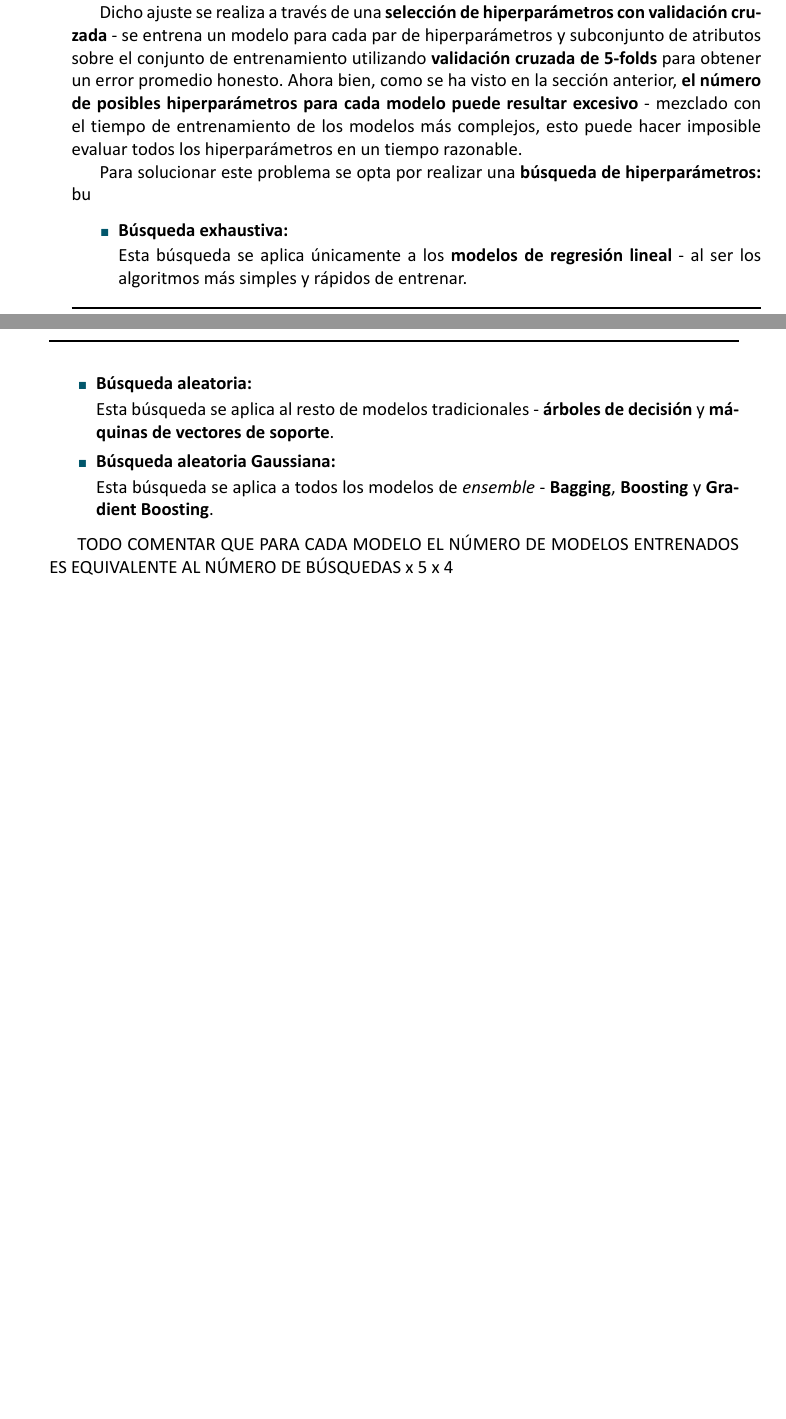
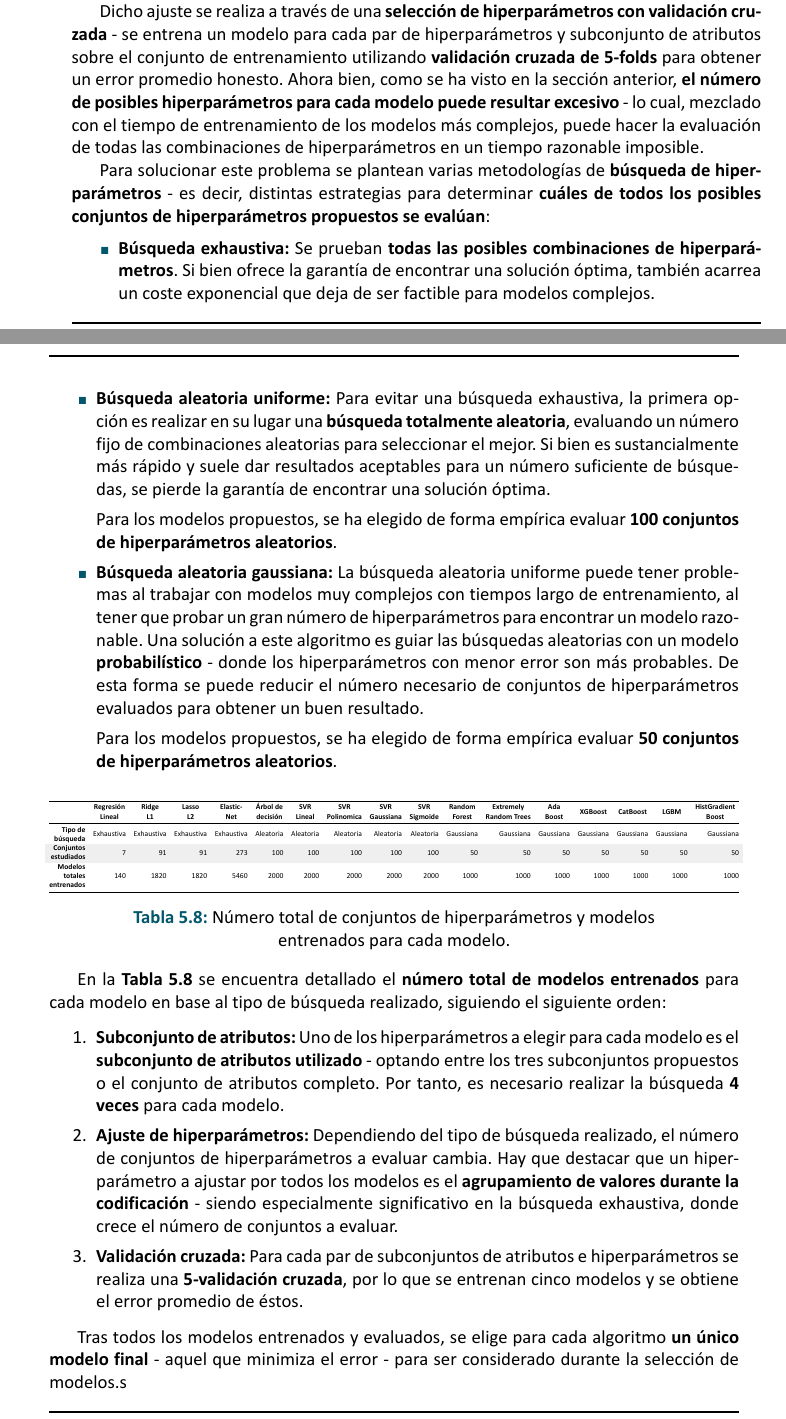
Before and after one commit to MoonDollLuna/cidaen_m5_thesis, a LaTeX thesis (thesis/LunaJimenezFernandez-WiDS2024_Challenge2.tex, which reads thesis/chapters/5_Modeling.tex): two parts of pages 49 and 50 of 63, joined at a grey line, cut so that both start at the same text, the shorter picture padded with empty space. The pictures show the PDF file thesis/LunaJimenezFernandez-WiDS2024_Challenge2.pdf that the author committed with the source.

Commit message:
Thesis 3 - Hyperparameter search

```diff
--- a/thesis/chapters/5_Modeling.tex
+++ b/thesis/chapters/5_Modeling.tex
@@ -257,23 +257,112 @@ Para realizar los experimentos se cuentan con los siguientes \textbf{conjuntos d
 
 La primera fase de experimentación es el \textbf{ajuste de hiperparámetros:} la selección, para cada modelo propuesto, tanto de los \textbf{hiperparámetros} como del \textbf{subconjunto de atributos} que minimizan el error final del modelo.
 
-Dicho ajuste se realiza a través de una \textbf{selección de hiperparámetros con validación cruzada} - se entrena un modelo para cada par de hiperparámetros y subconjunto de atributos sobre el conjunto de entrenamiento utilizando \textbf{validación cruzada de 5-folds} para obtener un error promedio honesto. Ahora bien, como se ha visto en la sección anterior, \textbf{el número de posibles hiperparámetros para cada modelo puede resultar excesivo} - lo cual, mezclado con el tiempo de entrenamiento de los modelos más complejos, puede hacer imposible la evaluación de todos los hiperparámetros en un tiempo razonable.
+Dicho ajuste se realiza a través de una \textbf{selección de hiperparámetros con validación cruzada} - se entrena un modelo para cada par de hiperparámetros y subconjunto de atributos sobre el conjunto de entrenamiento utilizando \textbf{validación cruzada de 5-folds} para obtener un error promedio honesto. Ahora bien, como se ha visto en la sección anterior, \textbf{el número de posibles hiperparámetros para cada modelo puede resultar excesivo} - lo cual, mezclado con el tiempo de entrenamiento de los modelos más complejos, puede hacer la evaluación de todas las combinaciones de hiperparámetros en un tiempo razonable imposible.
 
-Para solucionar este problema se opta por realizar una \textbf{búsqueda de hiperparámetros:} TODO AQUI
+Para solucionar este problema se plantean varias metodologías de \textbf{búsqueda de hiperparámetros} - es decir, distintas estrategias para determinar \textbf{cuáles de todos los posibles conjuntos de hiperparámetros propuestos se evalúan}:
+\begin{itemize}%[parsep=2pt, itemsep=2pt, topsep=4pt]
+	\item \textbf{Búsqueda exhaustiva:} Se prueban \textbf{todas las posibles combinaciones de hiperparámetros}. Si bien ofrece la garantía de encontrar una solución óptima, también acarrea un coste exponencial que deja de ser factible para modelos complejos.
 
-\begin{itemize}[parsep=2pt, itemsep=2pt, topsep=4pt]
-	\item \textbf{Búsqueda exhaustiva:}
+	\item \textbf{Búsqueda aleatoria uniforme:} Para evitar una búsqueda exhaustiva, la primera opción es realizar en su lugar una \textbf{búsqueda totalmente aleatoria}, evaluando un número fijo de combinaciones aleatorias para seleccionar el mejor. Si bien es sustancialmente más rápido y suele dar resultados aceptables para un número suficiente de búsquedas, se pierde la garantía de encontrar una solución óptima.
 
-	Esta búsqueda se aplica únicamente a los \textbf{modelos de regresión lineal} - al ser los algoritmos más simples y rápidos de entrenar.
-	\item \textbf{Búsqueda aleatoria:}
+	Para los modelos propuestos, se ha elegido de forma empírica evaluar \textbf{100 conjuntos de hiperparámetros aleatorios}.
 
-	Esta búsqueda se aplica al resto de modelos tradicionales - \textbf{árboles de decisión} y \textbf{máquinas de vectores de soporte}.
-	\item \textbf{Búsqueda aleatoria Gaussiana:}
+	\item \textbf{Búsqueda aleatoria gaussiana:} La búsqueda aleatoria uniforme puede tener problemas al trabajar con modelos muy complejos con tiempos largo de entrenamiento, al tener que probar un gran número de hiperparámetros para encontrar un modelo razonable. Una solución a este algoritmo es guiar las búsquedas aleatorias con un modelo \textbf{probabilístico} - donde los hiperparámetros con menor error son más probables. De esta forma se puede reducir el número necesario de conjuntos de hiperparámetros evaluados para obtener un buen resultado.
 
-	Esta búsqueda se aplica a todos los modelos de \textit{ensemble} - \textbf{Bagging}, \textbf{Boosting} y \textbf{Gradient Boosting}.
+	Para los modelos propuestos, se ha elegido de forma empírica evaluar \textbf{50 conjuntos de hiperparámetros aleatorios}.
 \end{itemize}
 
-TODO COMENTAR QUE PARA CADA MODELO EL NÚMERO DE MODELOS ENTRENADOS ES EQUIVALENTE AL NÚMERO DE BÚSQUEDAS x 5 x 4
+\begin{table}[h]
+	\vspace{-6mm}
+	\centering
+	\resizebox{\textwidth}{!}{%
+		\begin{tabular}{@{}rrrrrrrrrrrrrrrrr@{}}
+			\toprule
+			\multicolumn{1}{l}{} &
+			\multicolumn{1}{c}{\textbf{\begin{tabular}[c]{@{}c@{}}Regresión \\ Lineal\end{tabular}}} &
+			\multicolumn{1}{c}{\textbf{\begin{tabular}[c]{@{}c@{}}Ridge \\ L1\end{tabular}}} &
+			\multicolumn{1}{c}{\textbf{\begin{tabular}[c]{@{}c@{}}Lasso \\ L2\end{tabular}}} &
+			\multicolumn{1}{c}{\textbf{\begin{tabular}[c]{@{}c@{}}Elastic-\\ Net\end{tabular}}} &
+			\multicolumn{1}{c}{\textbf{\begin{tabular}[c]{@{}c@{}}Árbol de \\ decisión\end{tabular}}} &
+			\multicolumn{1}{c}{\textbf{\begin{tabular}[c]{@{}c@{}}SVR\\ Lineal\end{tabular}}} &
+			\multicolumn{1}{c}{\textbf{\begin{tabular}[c]{@{}c@{}}SVR\\ Polinomica\end{tabular}}} &
+			\multicolumn{1}{c}{\textbf{\begin{tabular}[c]{@{}c@{}}SVR\\ Gaussiana\end{tabular}}} &
+			\multicolumn{1}{c}{\textbf{\begin{tabular}[c]{@{}c@{}}SVR\\ Sigmoide\end{tabular}}} &
+			\multicolumn{1}{c}{\textbf{\begin{tabular}[c]{@{}c@{}}Random\\ Forest\end{tabular}}} &
+			\multicolumn{1}{c}{\textbf{\begin{tabular}[c]{@{}c@{}}Extremely\\ Random Trees\end{tabular}}} &
+			\multicolumn{1}{c}{\textbf{\begin{tabular}[c]{@{}c@{}}Ada\\ Boost\end{tabular}}} &
+			\multicolumn{1}{c}{\textbf{XGBoost}} &
+			\multicolumn{1}{c}{\textbf{CatBoost}} &
+			\multicolumn{1}{c}{\textbf{LGBM}} &
+			\multicolumn{1}{c}{\textbf{\begin{tabular}[c]{@{}c@{}}HistGradient\\ Boost\end{tabular}}} \\ \midrule
+			\textbf{\begin{tabular}[c]{@{}r@{}}Tipo de\\ búsqueda\end{tabular}} &
+			Exhaustiva &
+			Exhaustiva &
+			Exhaustiva &
+			Exhaustiva &
+			Aleatoria &
+			Aleatoria &
+			Aleatoria &
+			Aleatoria &
+			Aleatoria &
+			Gaussiana &
+			Gaussiana &
+			Gaussiana &
+			Gaussiana &
+			Gaussiana &
+			Gaussiana &
+			Gaussiana \\
+			\rowcolor[HTML]{EFEFEF}
+			\textbf{\begin{tabular}[c]{@{}r@{}}Conjuntos\\ estudiados\end{tabular}} &
+			7 &
+			91 &
+			91 &
+			273 &
+			100 &
+			100 &
+			100 &
+			100 &
+			100 &
+			50 &
+			50 &
+			50 &
+			50 &
+			50 &
+			50 &
+			50 \\
+			\rowcolor[HTML]{FFFFFF}
+			\textbf{\begin{tabular}[c]{@{}r@{}}Modelos\\ totales\\ entrenados\end{tabular}} &
+			140 &
+			1820 &
+			1820 &
+			5460 &
+			2000 &
+			2000 &
+			2000 &
+			2000 &
+			2000 &
+			1000 &
+			1000 &
+			1000 &
+			1000 &
+			1000 &
+			1000 &
+			1000 \\ \bottomrule
+		\end{tabular}%
+	}
+	\captionsetup{belowskip=-20pt, justification=centering}
+	\caption{Número total de conjuntos de hiperparámetros y modelos entrenados para cada modelo.}
+	\label{tab:ch5iteraciones}
+\end{table}
+
+En la \textbf{Tabla \ref{tab:ch5iteraciones}} se encuentra detallado el \textbf{número total de modelos entrenados} para cada modelo en base al tipo de búsqueda realizado, siguiendo el siguiente orden:
+\begin{enumerate}
+	\item \textbf{Subconjunto de atributos:} Uno de los hiperparámetros a elegir para cada modelo es el \textbf{subconjunto de atributos utilizado} - optando entre los tres subconjuntos propuestos o el conjunto de atributos completo. Por tanto, es necesario realizar la búsqueda \textbf{4 veces} para cada modelo.
+	\item \textbf{Ajuste de hiperparámetros:} Dependiendo del tipo de búsqueda realizado, el número de conjuntos de hiperparámetros a evaluar cambia. Hay que destacar que un hiperparámetro a ajustar por todos los modelos es el \textbf{agrupamiento de valores durante la codificación} - siendo especialmente significativo en la búsqueda exhaustiva, donde crece el número de conjuntos a evaluar.
+	\item \textbf{Validación cruzada:} Para cada par de subconjuntos de atributos e hiperparámetros se realiza una \textbf{5-validación cruzada}, por lo que se entrenan cinco modelos y se obtiene el error promedio de éstos.
+\end{enumerate}
+
+Tras todos los modelos entrenados y evaluados, se elige para cada algoritmo \textbf{un único modelo final} - aquel que minimiza el error - para ser considerado durante la selección de modelos.
 
 \subsubsection{Selección de modelos}
 
```
Also changed, not shown: thesis/chapters/ANNEX_Results.tex (+5 -1 lines), thesis/LunaJimenezFernandez-WiDS2024_Challenge2.pdf, thesis/chapters/5_Modeling.tex (4 more changed lines), 8 other files.
